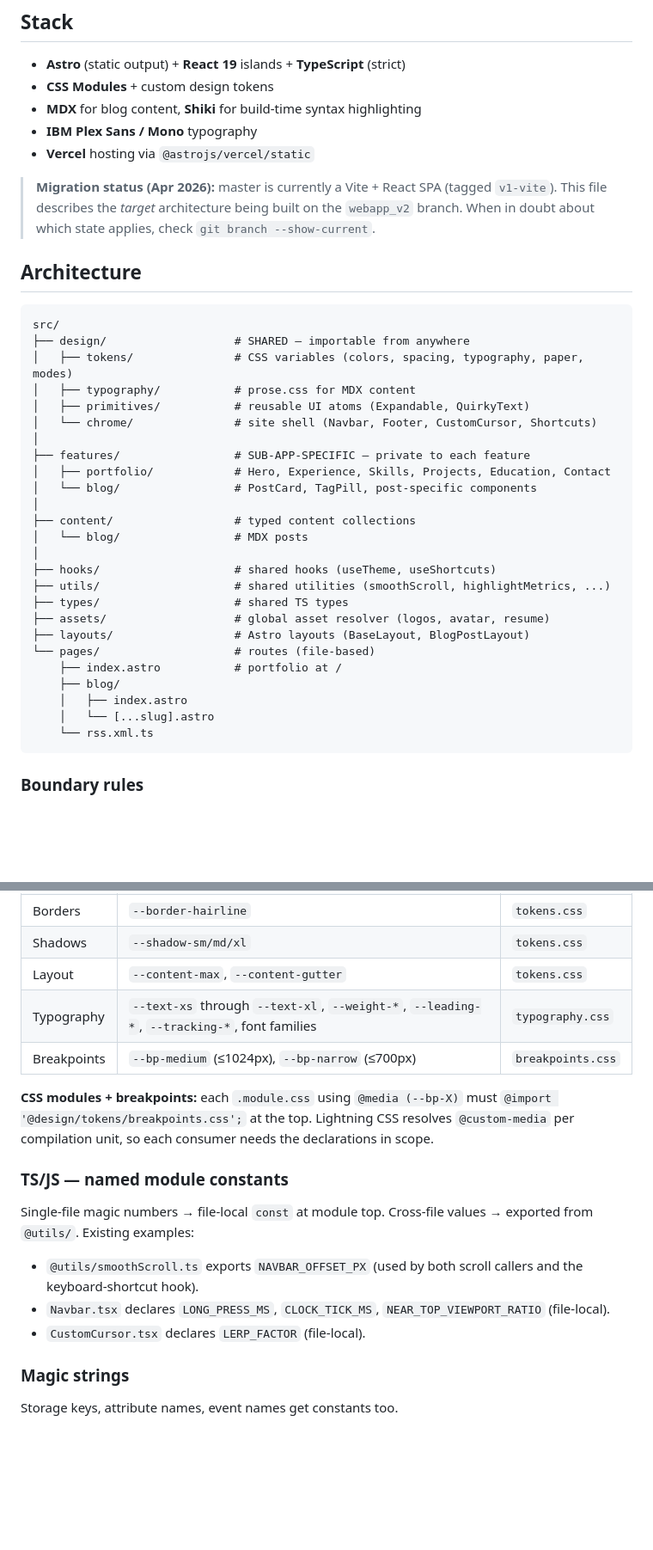
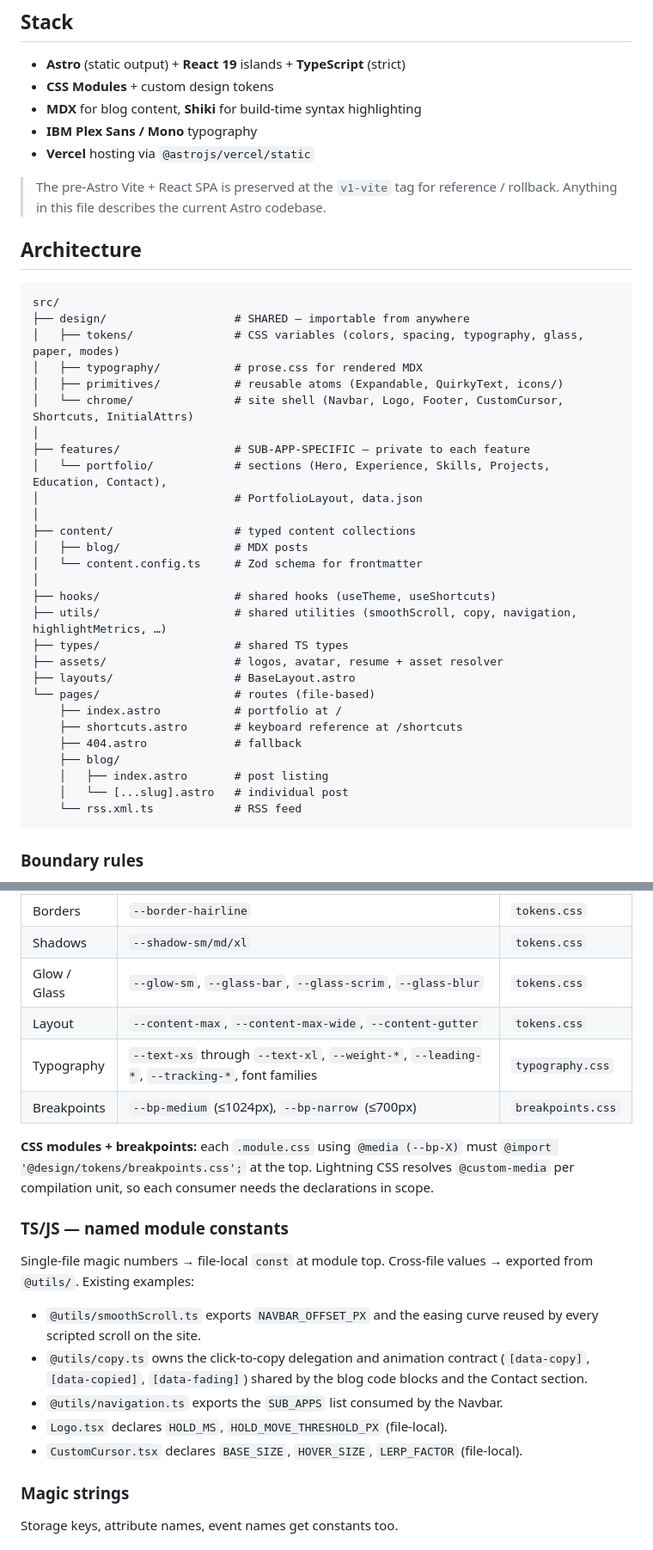
Before and after one commit to AarZoooo/portfolio, a Markdown page: AGENTS.md, 2 parts joined by grey strips. Shown at 86% size. Drawn GitHub-style; blank space fills up the shorter version.

Commit message:
docs(agents): refresh charter for current state of the codebase

````diff
--- a/AGENTS.md
+++ b/AGENTS.md
@@ -21,39 +21,41 @@ Every detail is intentional. Match that voice when adding to it.
 - **IBM Plex Sans / Mono** typography
 - **Vercel** hosting via `@astrojs/vercel/static`
 
-> **Migration status (Apr 2026):** master is currently a Vite + React SPA
-> (tagged `v1-vite`). This file describes the *target* architecture being
-> built on the `webapp_v2` branch. When in doubt about which state applies,
-> check `git branch --show-current`.
+> The pre-Astro Vite + React SPA is preserved at the `v1-vite` tag for
+> reference / rollback. Anything in this file describes the current Astro
+> codebase.
 
 ## Architecture
 
 ```
 src/
 ├── design/                   # SHARED — importable from anywhere
-│   ├── tokens/               # CSS variables (colors, spacing, typography, paper, modes)
-│   ├── typography/           # prose.css for MDX content
-│   ├── primitives/           # reusable UI atoms (Expandable, QuirkyText)
-│   └── chrome/               # site shell (Navbar, Footer, CustomCursor, Shortcuts)
+│   ├── tokens/               # CSS variables (colors, spacing, typography, glass, paper, modes)
+│   ├── typography/           # prose.css for rendered MDX
+│   ├── primitives/           # reusable atoms (Expandable, QuirkyText, icons/)
+│   └── chrome/               # site shell (Navbar, Logo, Footer, CustomCursor, Shortcuts, InitialAttrs)
 │
 ├── features/                 # SUB-APP-SPECIFIC — private to each feature
-│   ├── portfolio/            # Hero, Experience, Skills, Projects, Education, Contact
-│   └── blog/                 # PostCard, TagPill, post-specific components
+│   └── portfolio/            # sections (Hero, Experience, Skills, Projects, Education, Contact),
+│                             # PortfolioLayout, data.json
 │
 ├── content/                  # typed content collections
-│   └── blog/                 # MDX posts
+│   ├── blog/                 # MDX posts
+│   └── content.config.ts     # Zod schema for frontmatter
 │
 ├── hooks/                    # shared hooks (useTheme, useShortcuts)
-├── utils/                    # shared utilities (smoothScroll, highlightMetrics, ...)
+├── utils/                    # shared utilities (smoothScroll, copy, navigation, highlightMetrics, …)
 ├── types/                    # shared TS types
-├── assets/                   # global asset resolver (logos, avatar, resume)
-├── layouts/                  # Astro layouts (BaseLayout, BlogPostLayout)
+├── assets/                   # logos, avatar, resume + asset resolver
+├── layouts/                  # BaseLayout.astro
 └── pages/                    # routes (file-based)
     ├── index.astro           # portfolio at /
+    ├── shortcuts.astro       # keyboard reference at /shortcuts
+    ├── 404.astro             # fallback
     ├── blog/
-    │   ├── index.astro
-    │   └── [...slug].astro
-    └── rss.xml.ts
+    │   ├── index.astro       # post listing
+    │   └── [...slug].astro   # individual post
+    └── rss.xml.ts            # RSS feed
 ```
 
 ### Boundary rules
@@ -212,7 +214,8 @@ catalog, extend the appropriate file rather than introducing a literal.
 | z-index | `--z-navbar/skip-link/cursor` | `tokens.css` |
 | Borders | `--border-hairline` | `tokens.css` |
 | Shadows | `--shadow-sm/md/xl` | `tokens.css` |
-| Layout | `--content-max`, `--content-gutter` | `tokens.css` |
+| Glow / Glass | `--glow-sm`, `--glass-bar`, `--glass-scrim`, `--glass-blur` | `tokens.css` |
+| Layout | `--content-max`, `--content-max-wide`, `--content-gutter` | `tokens.css` |
 | Typography | `--text-xs` through `--text-xl`, `--weight-*`, `--leading-*`, `--tracking-*`, font families | `typography.css` |
 | Breakpoints | `--bp-medium` (≤1024px), `--bp-narrow` (≤700px) | `breakpoints.css` |
 
@@ -226,11 +229,16 @@ needs the declarations in scope.
 Single-file magic numbers → file-local `const` at module top. Cross-file
 values → exported from `@utils/`. Existing examples:
 
-- `@utils/smoothScroll.ts` exports `NAVBAR_OFFSET_PX` (used by both
-  scroll callers and the keyboard-shortcut hook).
-- `Navbar.tsx` declares `LONG_PRESS_MS`, `CLOCK_TICK_MS`,
-  `NEAR_TOP_VIEWPORT_RATIO` (file-local).
-- `CustomCursor.tsx` declares `LERP_FACTOR` (file-local).
+- `@utils/smoothScroll.ts` exports `NAVBAR_OFFSET_PX` and the easing curve
+  reused by every scripted scroll on the site.
+- `@utils/copy.ts` owns the click-to-copy delegation and animation
+  contract (`[data-copy]`, `[data-copied]`, `[data-fading]`) shared by
+  the blog code blocks and the Contact section.
+- `@utils/navigation.ts` exports the `SUB_APPS` list consumed by the
+  Navbar.
+- `Logo.tsx` declares `HOLD_MS`, `HOLD_MOVE_THRESHOLD_PX` (file-local).
+- `CustomCursor.tsx` declares `BASE_SIZE`, `HOVER_SIZE`, `LERP_FACTOR`
+  (file-local).
 
 ### Magic strings
 
````
Also changed, not shown: other parts of AGENTS.md (+2 -2 lines).
